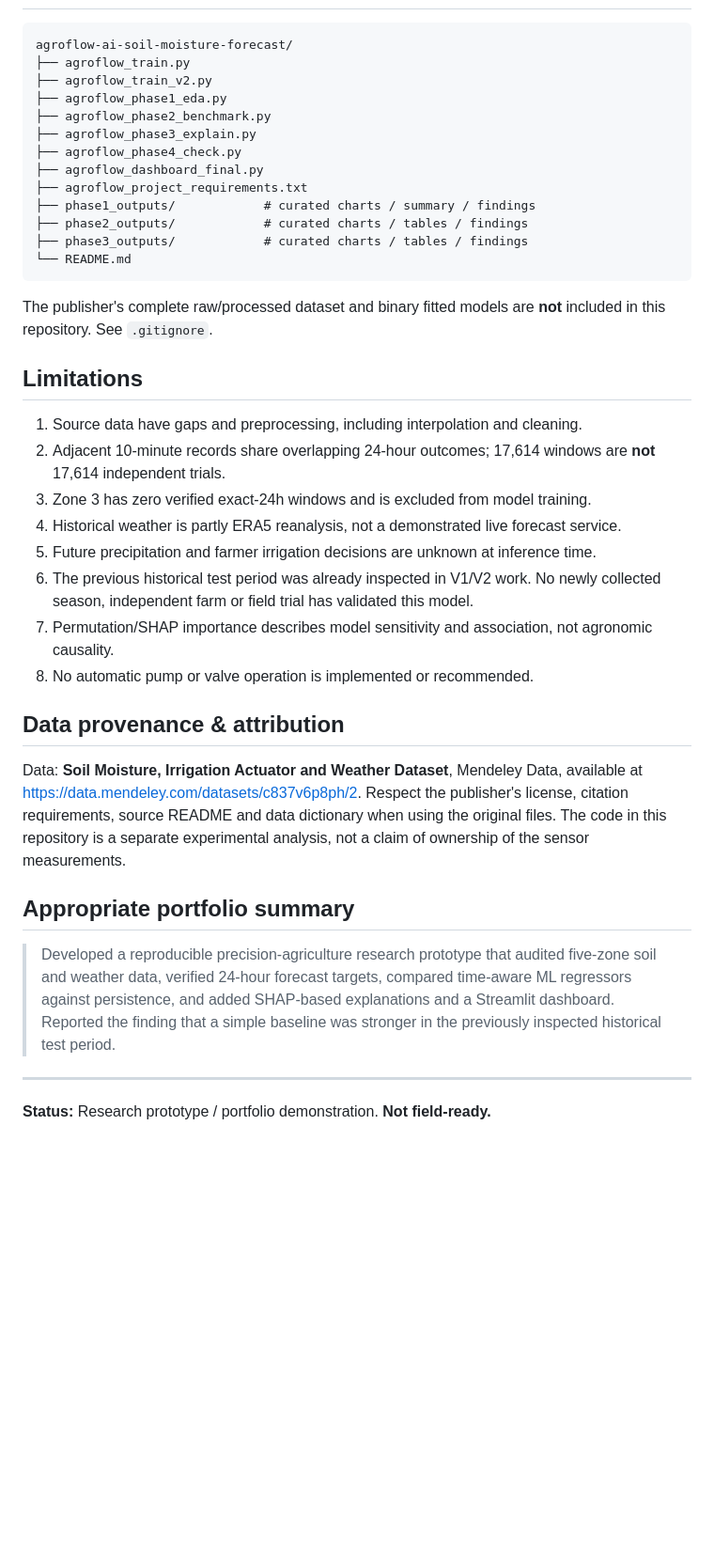
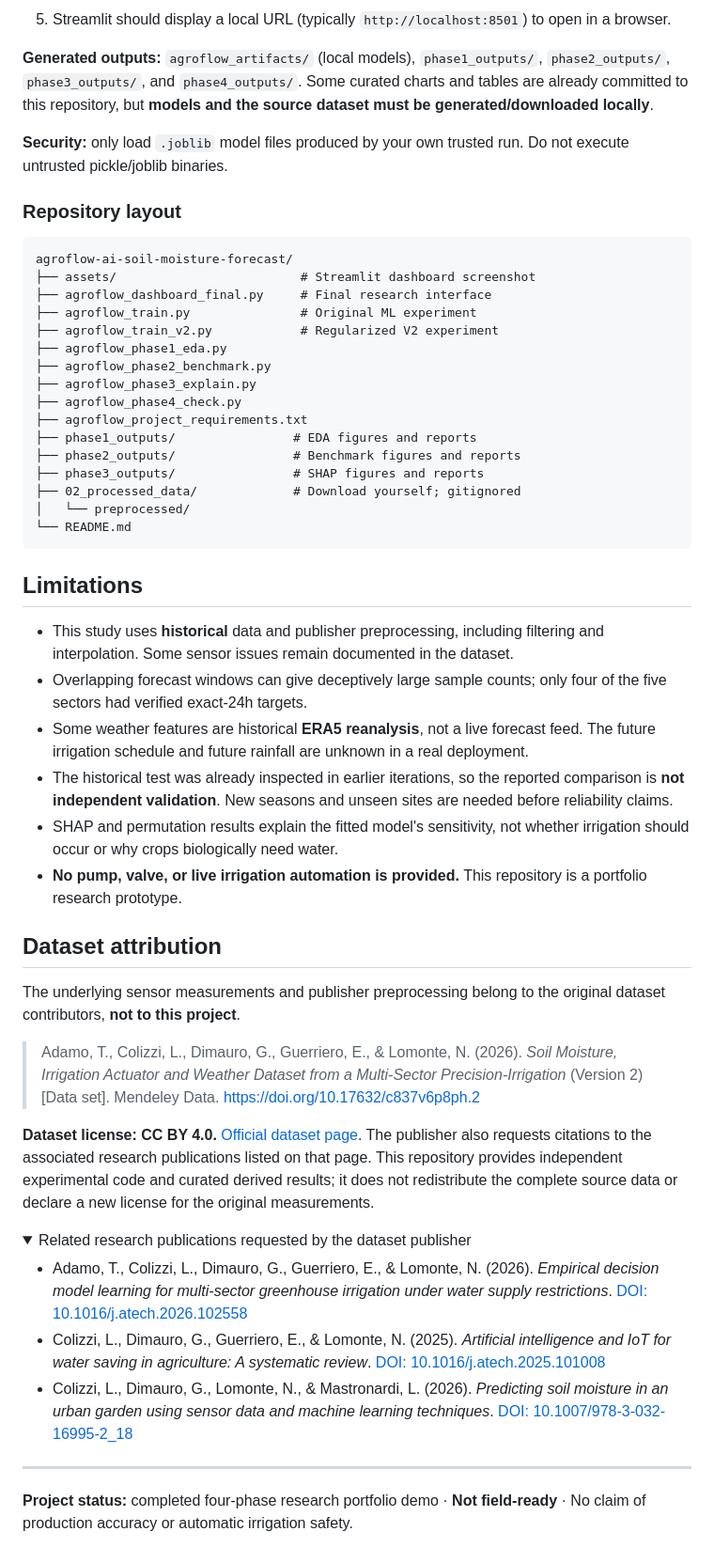
Before and after one commit to AnikAi114/agroflow-ai-soil-moisture-forecast, a Markdown page: README.md, the part around one of its changes. Shown at 94% size. Rendered like a GitHub page; folded sections open; blank space fills up the shorter version.

````diff
--- a/README.md
+++ b/README.md
@@ -94,41 +126,56 @@ The experiment outputs are written to `agroflow_artifacts/`, `phase1_outputs/`,
+5. Streamlit should display a local URL (typically `http://localhost:8501`) to open in a browser.
+
+**Generated outputs:** `agroflow_artifacts/` (local models), `phase1_outputs/`, `phase2_outputs/`, `phase3_outputs/`, and `phase4_outputs/`. Some curated charts and tables are already committed to this repository, but **models and the source dataset must be generated/downloaded locally**.
+
+**Security:** only load `.joblib` model files produced by your own trusted run. Do not execute untrusted pickle/joblib binaries.
+
+### Repository layout
 
 ```text
 agroflow-ai-soil-moisture-forecast/
-├── agroflow_train.py
-├── agroflow_train_v2.py
+├── assets/                         # Streamlit dashboard screenshot
+├── agroflow_dashboard_final.py     # Final research interface
+├── agroflow_train.py               # Original ML experiment
+├── agroflow_train_v2.py            # Regularized V2 experiment
 ├── agroflow_phase1_eda.py
 ├── agroflow_phase2_benchmark.py
 ├── agroflow_phase3_explain.py
 ├── agroflow_phase4_check.py
-├── agroflow_dashboard_final.py
 ├── agroflow_project_requirements.txt
-├── phase1_outputs/            # curated charts / summary / findings
-├── phase2_outputs/            # curated charts / tables / findings
-├── phase3_outputs/            # curated charts / tables / findings
+├── phase1_outputs/                # EDA figures and reports
+├── phase2_outputs/                # Benchmark figures and reports
+├── phase3_outputs/                # SHAP figures and reports
+├── 02_processed_data/             # Download yourself; gitignored
+│   └── preprocessed/
 └── README.md
 ```
 
-The publisher's complete raw/processed dataset and binary fitted models are **not** included in this repository. See `.gitignore`.
-
 ## Limitations
 
-1. Source data have gaps and preprocessing, including interpolation and cleaning.
-2. Adjacent 10-minute records share overlapping 24-hour outcomes; 17,614 windows are **not** 17,614 independent trials.
-3. Zone 3 has zero verified exact-24h windows and is excluded from model training.
-4. Historical weather is partly ERA5 reanalysis, not a demonstrated live forecast service.
-5. Future precipitation and farmer irrigation decisions are unknown at inference time.
-6. The previous historical test period was already inspected in V1/V2 work. No newly collected season, independent farm or field trial has validated this model.
-7. Permutation/SHAP importance describes model sensitivity and association, not agronomic causality.
-8. No automatic pump or valve operation is implemented or recommended.
+- This study uses **historical** data and publisher preprocessing, including filtering and interpolation. Some sensor issues remain documented in the dataset.
+- Overlapping forecast windows can give deceptively large sample counts; only four of the five sectors had verified exact-24h targets.
+- Some weather features are historical **ERA5 reanalysis**, not a live forecast feed. The future irrigation schedule and future rainfall are unknown in a real deployment.
+- The historical test was already inspected in earlier iterations, so the reported comparison is **not independent validation**. New seasons and unseen sites are needed before reliability claims.
+- SHAP and permutation results explain the fitted model's sensitivity, not whether irrigation should occur or why crops biologically need water.
+- **No pump, valve, or live irrigation automation is provided.** This repository is a portfolio research prototype.
 
-## Data provenance & attribution
+## Dataset attribution
 
-Data: **Soil Moisture, Irrigation Actuator and Weather Dataset**, Mendeley Data, available at [https://data.mendeley.com/datasets/c837v6p8ph/2](https://data.mendeley.com/datasets/c837v6p8ph/2). Respect the publisher's license, citation requirements, source README and data dictionary when using the original files. The code in this repository is a separate experimental analysis, not a claim of ownership of the sensor measurements.
+The underlying sensor measurements and publisher preprocessing belong to the original dataset contributors, **not to this project**.
 
-## Appropriate portfolio summary
+> Adamo, T., Colizzi, L., Dimauro, G., Guerriero, E., & Lomonte, N. (2026). *Soil Moisture, Irrigation Actuator and Weather Dataset from a Multi-Sector Precision-Irrigation* (Version 2) [Data set]. Mendeley Data. https://doi.org/10.17632/c837v6p8ph.2
 
-> Developed a reproducible precision-agriculture research prototype that audited five-zone soil and weather data, verified 24-hour forecast targets, compared time-aware ML regressors against persistence, and added SHAP-based explanations and a Streamlit dashboard. Reported the finding that a simple baseline was stronger in the previously inspected historical test period.
+**Dataset license: CC BY 4.0.** [Official dataset page](https://data.mendeley.com/datasets/c837v6p8ph/2). The publisher also requests citations to the associated research publications listed on that page. This repository provides independent experimental code and curated derived results; it does not redistribute the complete source data or declare a new license for the original measurements.
+
+<details>
+<summary>Related research publications requested by the dataset publisher</summary>
+
+- Adamo, T., Colizzi, L., Dimauro, G., Guerriero, E., & Lomonte, N. (2026). *Empirical decision model learning for multi-sector greenhouse irrigation under water supply restrictions*. [DOI: 10.1016/j.atech.2026.102558](https://doi.org/10.1016/j.atech.2026.102558)
+- Colizzi, L., Dimauro, G., Guerriero, E., & Lomonte, N. (2025). *Artificial intelligence and IoT for water saving in agriculture: A systematic review*. [DOI: 10.1016/j.atech.2025.101008](https://doi.org/10.1016/j.atech.2025.101008)
+- Colizzi, L., Dimauro, G., Lomonte, N., & Mastronardi, L. (2026). *Predicting soil moisture in an urban garden using sensor data and machine learning techniques*. [DOI: 10.1007/978-3-032-16995-2_18](https://doi.org/10.1007/978-3-032-16995-2_18)
+
+</details>
 
 ---
 
-**Status:** Research prototype / portfolio demonstration. **Not field-ready.**
+**Project status:** completed four-phase research portfolio demo · **Not field-ready** · No claim of production accuracy or automatic irrigation safety.
````
Also changed, not shown: other parts of README.md (+94 -62 lines), assets/dashboard_overview.png (added).
